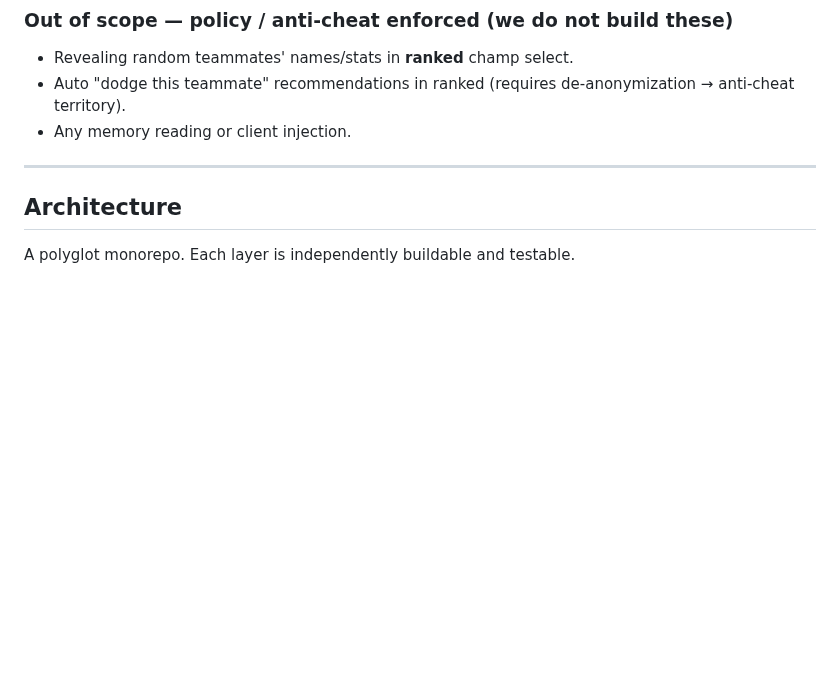
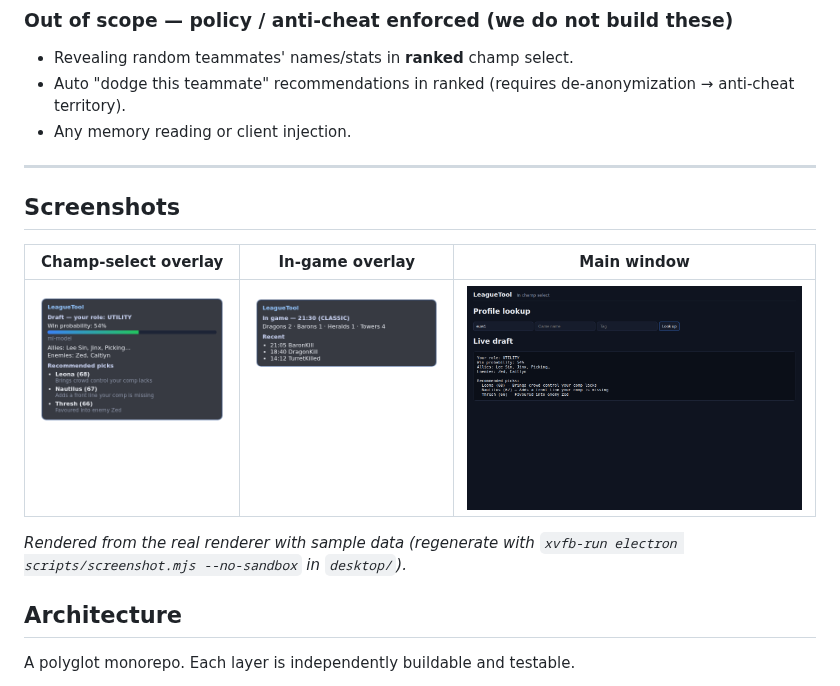
Before and after one commit to fahadhewad/league_tool, a Markdown page: README.md, the part around the change. Rendered like a GitHub page; pictures changed too: docs/screenshots/main-window.png (added), docs/screenshots/overlay-draft.png (added), docs/screenshots/overlay-ingame.png (added); blank space fills up the shorter version.

```diff
--- a/README.md
+++ b/README.md
@@ -27,6 +27,14 @@ in-game Electron overlay driven by Riot's local APIs.
 - Any memory reading or client injection.
 
 ---
+
+## Screenshots
+
+| Champ-select overlay | In-game overlay | Main window |
+|---|---|---|
+| ![Champ-select overlay](docs/screenshots/overlay-draft.png) | ![In-game overlay](docs/screenshots/overlay-ingame.png) | ![Main window](docs/screenshots/main-window.png) |
+
+_Rendered from the real renderer with sample data (regenerate with `xvfb-run electron scripts/screenshot.mjs --no-sandbox` in `desktop/`)._
 
 ## Architecture
 
```
Also changed, not shown: 3 other files.
